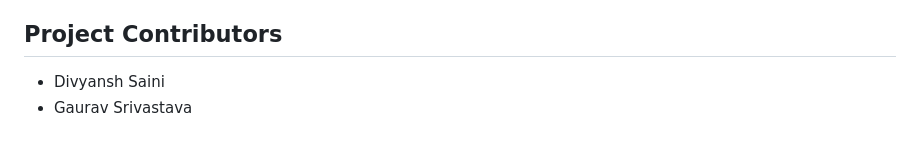
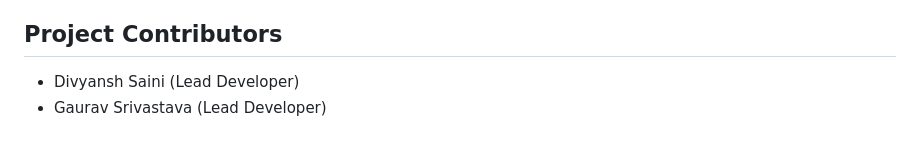
Before and after one commit to single-spider/WebApp_with_OpenTelemetry-JaegerExporter_Implementation-CS-203-Lab-01, a Markdown page: README.md, the part around the change. Drawn GitHub-style.

```diff
--- a/README.md
+++ b/README.md
@@ -115,5 +115,5 @@ The application is instrumented with OpenTelemetry for tracing and telemetry dat
 - [Jaeger Documentation](https://www.jaegertracing.io/)
 
 ## Project Contributors
-- Divyansh Saini
-- Gaurav Srivastava
+- Divyansh Saini (Lead Developer)
+- Gaurav Srivastava (Lead Developer)
```
